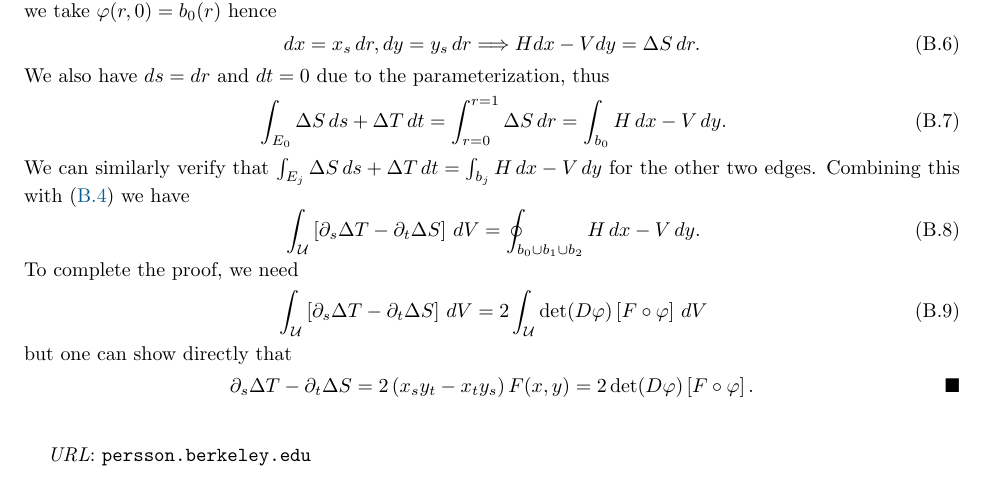
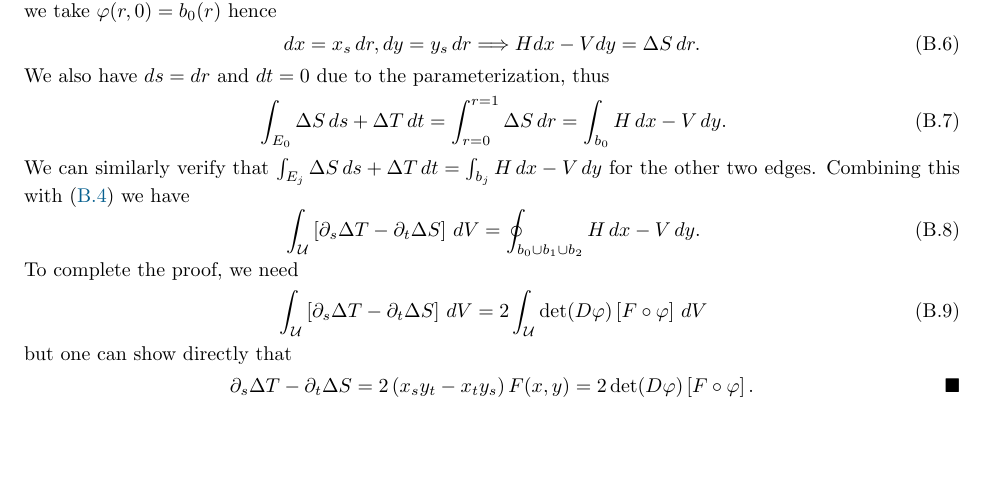
Before and after one commit to dhermes/solution-transfer-curved-meshes, a LaTeX paper (doc/paper.tex): part of page 23 of 23, cut so that both start at the same text. The pictures show the PDF file doc/paper.pdf that the author committed with the source.

Commit message:
Commenting out `urladdr` (for now).

```diff
--- a/doc/paper.tex
+++ b/doc/paper.tex
@@ -55,7 +55,7 @@
 \author{Per-Olof Persson}
 \address{UC Berkeley, 970 Evans Hall \#3840, Berkeley, CA 94720-3840 USA}
 \email{persson@berkeley.edu}
-\urladdr{persson.berkeley.edu}
+%% \urladdr{persson.berkeley.edu}
 
 \begin{abstract}
 \noindent The problem of solution transfer between meshes arises frequently in
```
Also changed, not shown: doc/paper.pdf.
